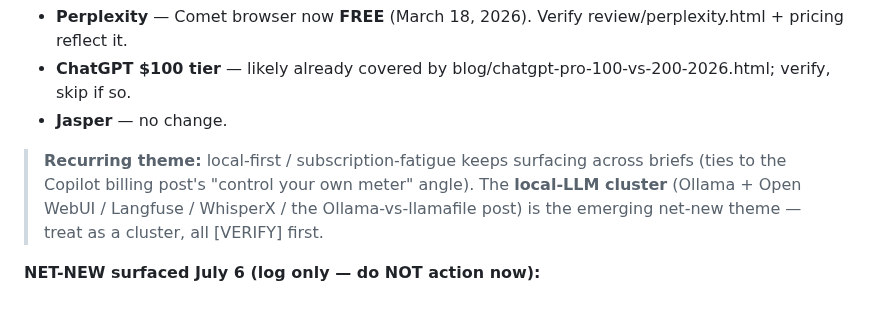
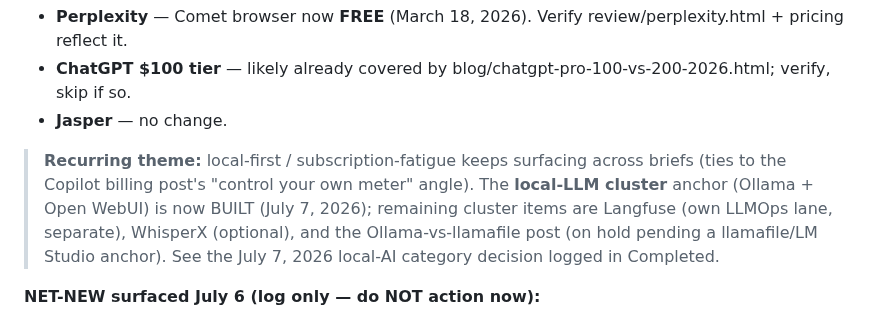
Before and after one commit to richn33-sys/aitoolgrade, a Markdown page: CLAUDE.md, the part around one of its changes. Rendered like a GitHub page.

```diff
--- a/CLAUDE.md
+++ b/CLAUDE.md
@@ -775,7 +775,7 @@ Verified the queue/Completed/counts against the actual repo (filesystem + `git l
 - **ChatGPT $100 tier** — likely already covered by blog/chatgpt-pro-100-vs-200-2026.html; verify, skip if so.
 - **Jasper** — no change.
 
-> **Recurring theme:** local-first / subscription-fatigue keeps surfacing across briefs (ties to the Copilot billing post's "control your own meter" angle). The **local-LLM cluster** (Ollama + Open WebUI / Langfuse / WhisperX / the Ollama-vs-llamafile post) is the emerging net-new theme — treat as a cluster, all [VERIFY] first.
+> **Recurring theme:** local-first / subscription-fatigue keeps surfacing across briefs (ties to the Copilot billing post's "control your own meter" angle). The **local-LLM cluster** anchor (Ollama + Open WebUI) is now BUILT (July 7, 2026); remaining cluster items are Langfuse (own LLMOps lane, separate), WhisperX (optional), and the Ollama-vs-llamafile post (on hold pending a llamafile/LM Studio anchor). See the July 7, 2026 local-AI category decision logged in Completed.
 
 **NET-NEW surfaced July 6 (log only — do NOT action now):**
 - **GPT-5.6** launched as a **limited preview** (~July 6, 2026). Tiers: **Sol $5/M in · $30/M out · Terra $2.50/$15 · Luna $1/$6**. Potential future review/comparison target once it's GA and Anthropic publishes head-to-heads. **The Sonnet 5 comparison correctly stays vs GPT-5.5** (Anthropic's official system-card comparison point); **GPT-5.6 comparisons remain unofficial extrapolation** until official numbers exist — do NOT retro-fit GPT-5.6 into the existing comparison. [VERIFY tiers/pricing at OpenAI before building anything.]
```
Also changed, not shown: other parts of CLAUDE.md (+6 -5 lines).
